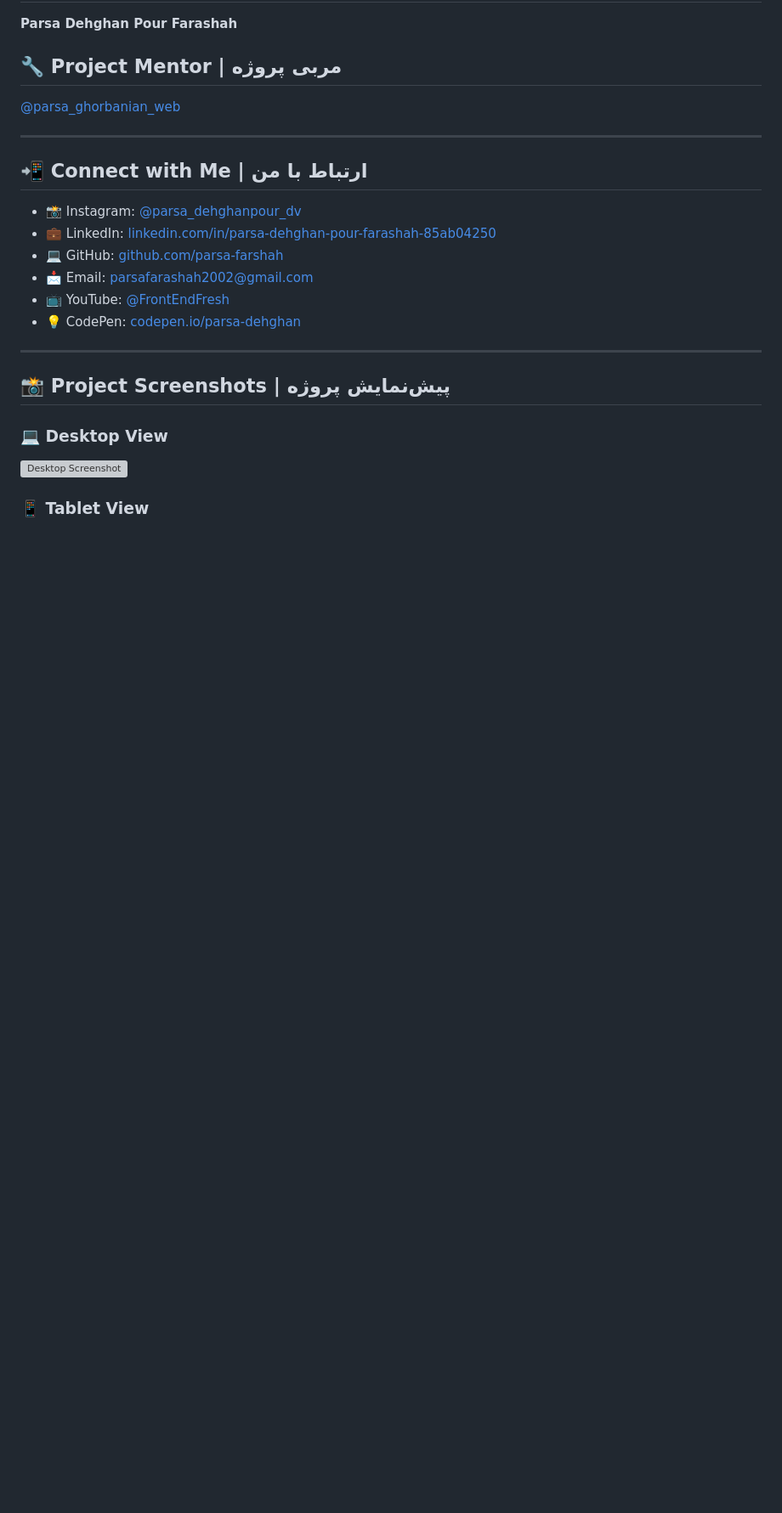
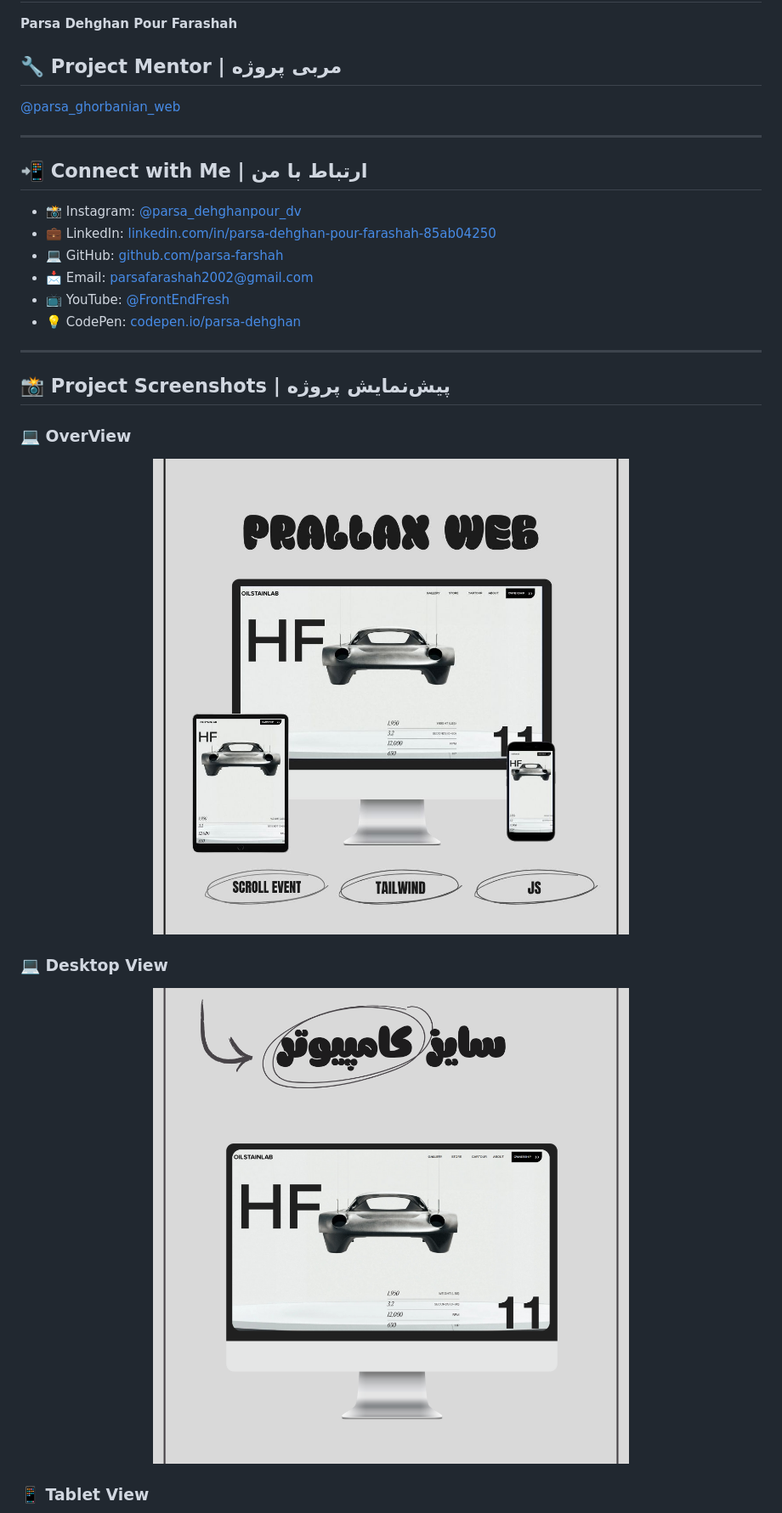
Before and after one commit to parsa-farshah/parallaxWebsite2, a Markdown page: README.md, the part around the change printed below. Shown: that part at 85% size. GitHub-like rendering; pictures changed too: src/images/1.png (added), src/images/cover.jpg (added); blank space fills up the shorter version; grey boxes are pictures that could not be loaded.

```diff
--- a/README.md
+++ b/README.md
@@ -54,7 +54,12 @@ This project delivers a stunning **scroll-based visual experience** built with *
 ---
 
 ## 📸 Project Screenshots | پیش‌نمایش پروژه
+
+### 💻 OverView
+<img src="src/images/cover.jpg" width="100%" alt="Desktop Screenshot">
+
+
 ### 💻 Desktop View
-<img src="assets/screenshots/desktop.png" width="100%" alt="Desktop Screenshot">
+<img src="src/images/1.png" width="100%" alt="Desktop Screenshot">
 
 ### 📱 Tablet View
```
Also changed, not shown: other parts of README.md (+2 -2 lines), src/images/2.png (added), src/images/3.png (added), src/images/favIcon.png (added), 1 other file.
